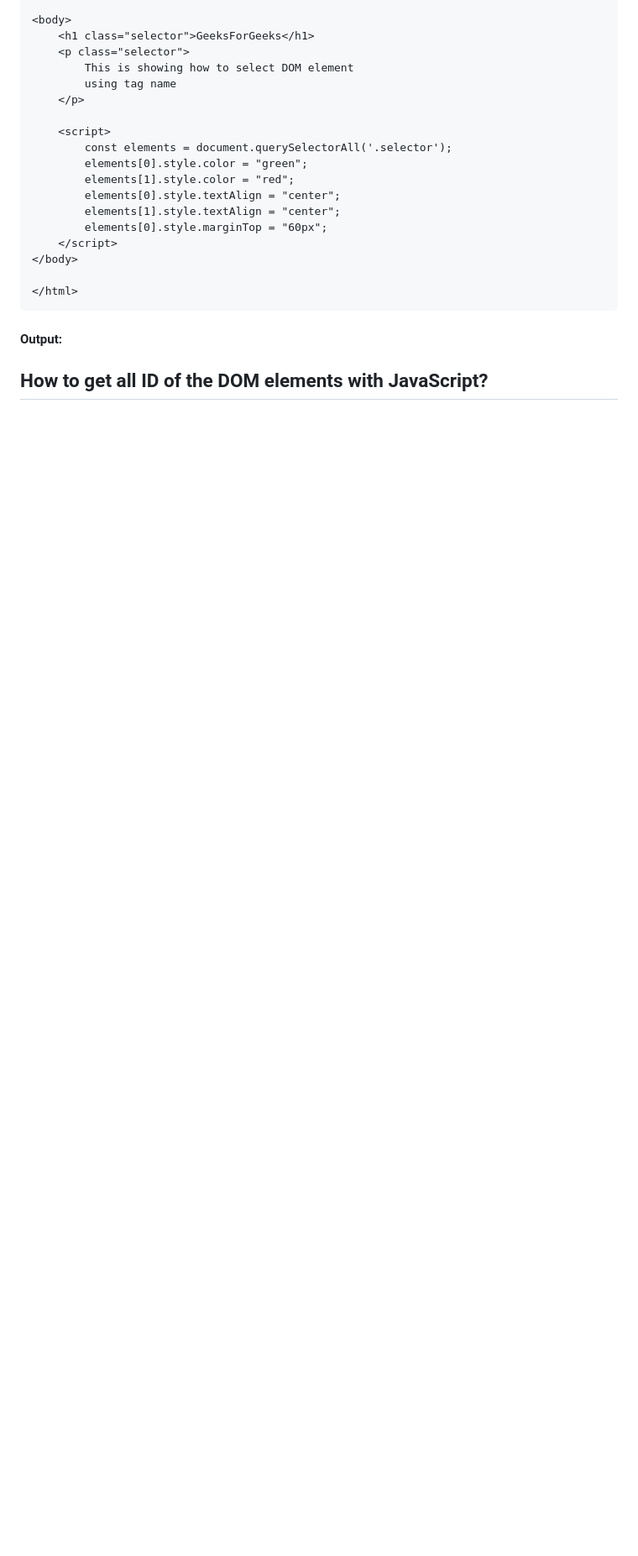
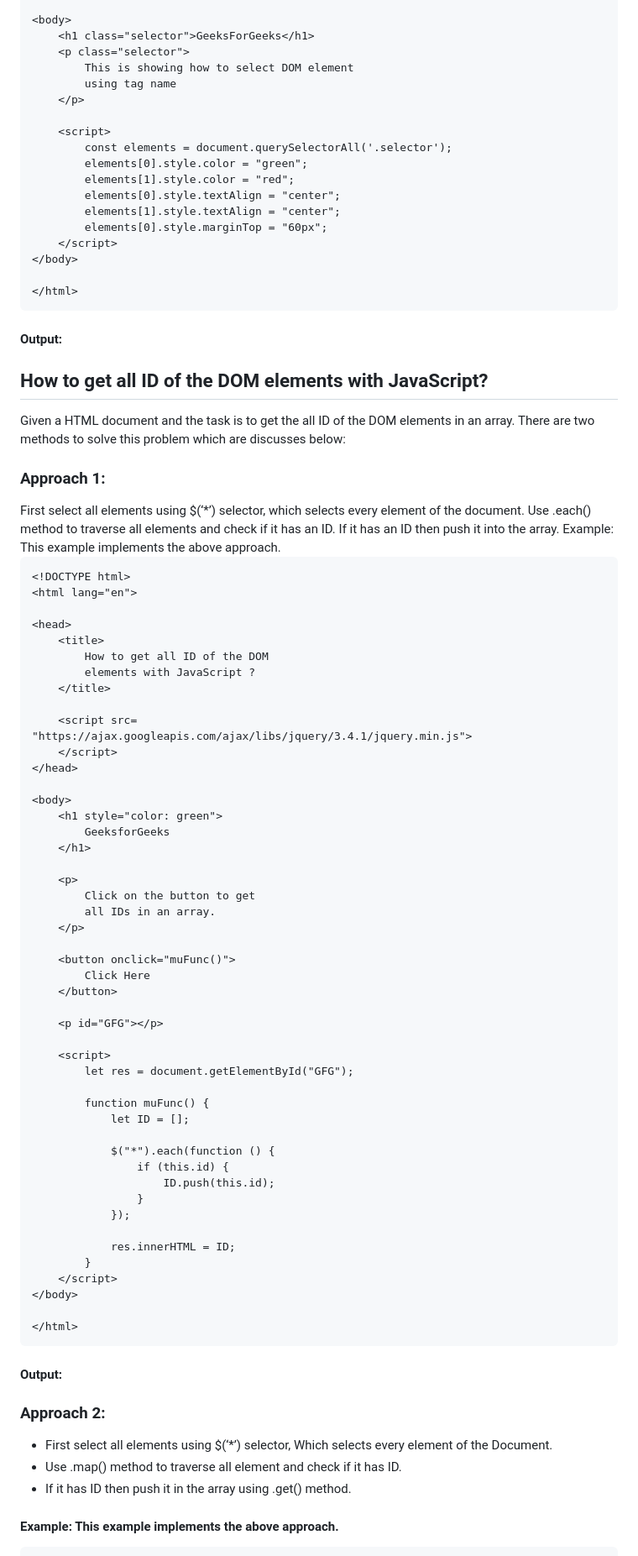
Before and after one commit to bbauska/dom, a Markdown page: README.md, the part around one of its changes. Shown at 84% size. Drawn GitHub-style; blank space fills up the shorter version.

````diff
--- a/README.md
+++ b/README.md
@@ -525,5 +588,80 @@ Similar to querySelector, but it returns a NodeList containing all elements that
 <!-- image009.png -->
-
 <!--~~~~~~~~~~~~~~~~~~~~~~~~~~~~~~~~~~~~~~~~~~~~~~~~~~~~~~~~~~~~~~~~~~~~~~~~~~~~~~~~~~~~~~~~~~~~-->
 <h2>How to get all ID of the DOM elements with JavaScript?</h2>
 <!--~~~~~~~~~~~~~~~~~~~~~~~~~~~~~~~~~~~~~~~~~~~~~~~~~~~~~~~~~~~~~~~~~~~~~~~~~~~~~~~~~~~~~~~~~~~~-->
+Given a HTML document and the task is to get the all ID of the DOM elements in an array. There are two methods to solve this problem which are discusses below:
+<!--~~~~~~~~~~~~~~~~~~~~~~~~~~~~~~~~~~~~~~~~~~-->
+<h3>Approach 1:</h3>
+<!--~~~~~~~~~~~~~~~~~~~~~~~~~~~~~~~~~~~~~~~~~~-->
+First select all elements using $(‘*’) selector, which selects every element of the document.
+Use .each() method to traverse all elements and check if it has an ID.
+If it has an ID then push it into the array.
+Example: This example implements the above approach.
+
+```
+<!DOCTYPE html>
+<html lang="en">
+
+<head>
+    <title>
+        How to get all ID of the DOM
+        elements with JavaScript ?
+    </title>
+
+    <script src=
+"https://ajax.googleapis.com/ajax/libs/jquery/3.4.1/jquery.min.js">
+    </script>
+</head>
+
+<body>
+    <h1 style="color: green">
+        GeeksforGeeks
+    </h1>
+
+    <p>
+        Click on the button to get
+        all IDs in an array.
+    </p>
+
+    <button onclick="muFunc()">
+        Click Here
+    </button>
+
+    <p id="GFG"></p>
+
+    <script>
+        let res = document.getElementById("GFG");
+
+        function muFunc() {
+            let ID = [];
+
+            $("*").each(function () {
+                if (this.id) {
+                    ID.push(this.id);
+                }
+            });
+
+            res.innerHTML = ID;
+        }
+    </script>
+</body>
+
+</html>
+```
+
+<!--~~~~~~~~~~~~~~~~~~~~~~~~~~~~~~~~~~~~~~~~~~-->
+<h4>Output:</h4>
+<!--~~~~~~~~~~~~~~~~~~~~~~~~~~~~~~~~~~~~~~~~~~-->
+<!-- image010.gif -->
+<!--~~~~~~~~~~~~~~~~~~~~~~~~~~~~~~~~~~~~~~~~~~-->
+<h3>Approach 2:</h3>
+<!--~~~~~~~~~~~~~~~~~~~~~~~~~~~~~~~~~~~~~~~~~~-->
+
+  - First select all elements using $(‘*’) selector, Which selects every element of the Document.
+  - Use .map() method to traverse all element and check if it has ID.
+  - If it has ID then push it in the array using .get() method.
+
+<!--~~~~~~~~~~~~~~~~~~~~~~~~~~~~~~~~~~~~~~~~~~-->
+<h4>Example: This example implements the above approach.</h4>
+<!--~~~~~~~~~~~~~~~~~~~~~~~~~~~~~~~~~~~~~~~~~~-->
+
````
Also changed, not shown: other parts of README.md (+201 -81 lines).
